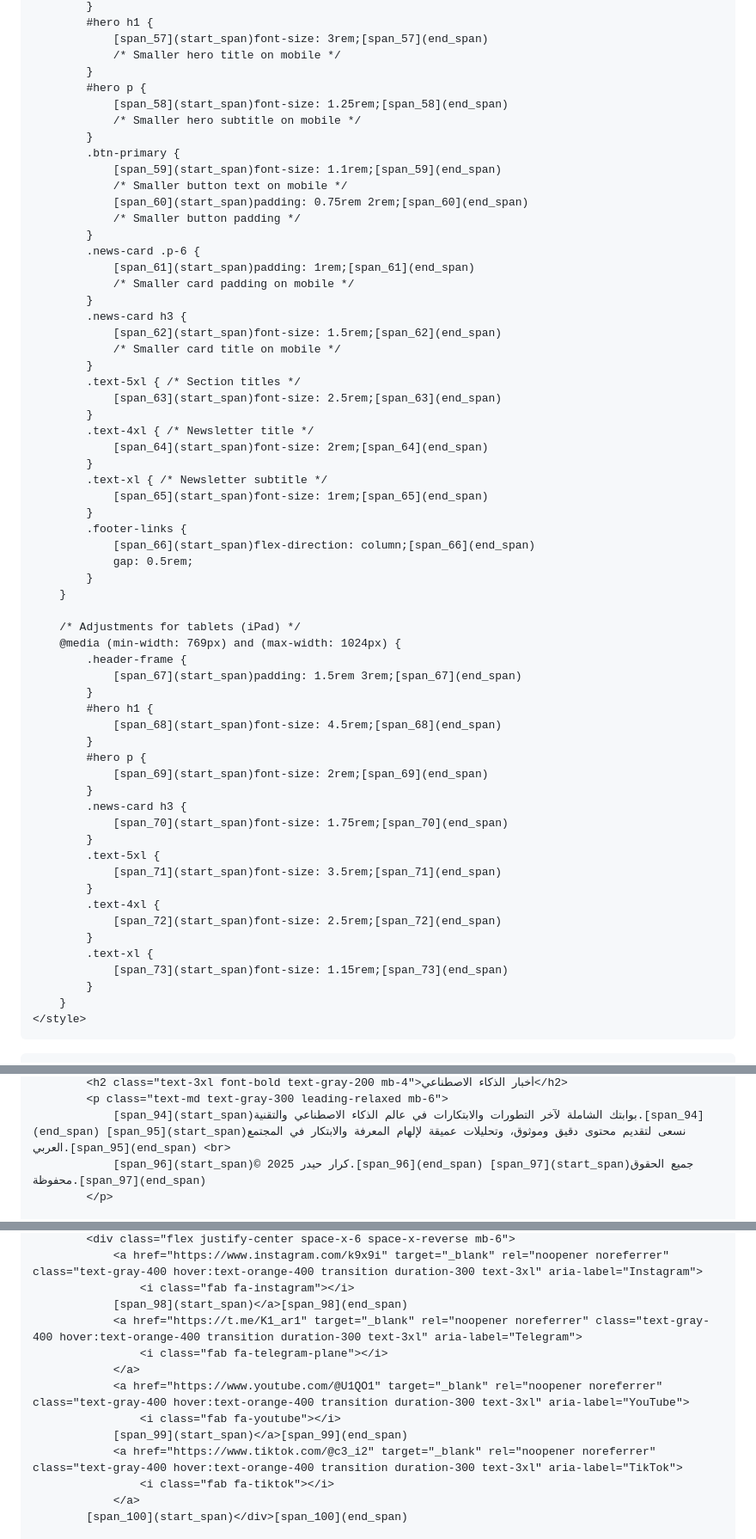
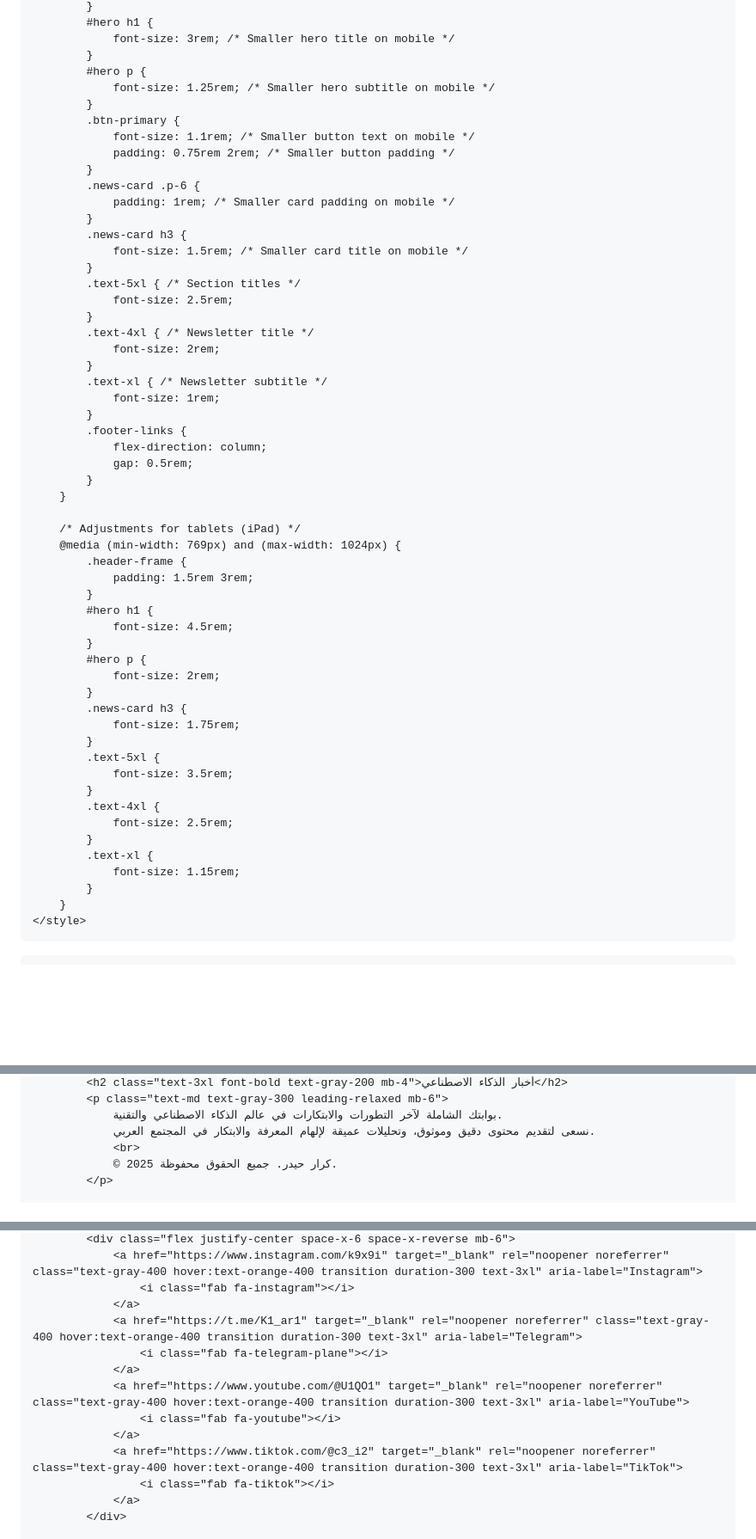
Before and after one commit to dhtbcbc/news-, a Markdown page: README.md, 3 parts joined by grey strips. Shown at 86% size. Rendered like a GitHub page; blank space fills up the shorter version.

```diff
--- a/README.md
+++ b/README.md
@@ -216,37 +186,31 @@
             }
             #hero h1 {
-                [span_57](start_span)font-size: 3rem;[span_57](end_span)
-                /* Smaller hero title on mobile */
+                font-size: 3rem; /* Smaller hero title on mobile */
             }
             #hero p {
-                [span_58](start_span)font-size: 1.25rem;[span_58](end_span)
-                /* Smaller hero subtitle on mobile */
+                font-size: 1.25rem; /* Smaller hero subtitle on mobile */
             }
             .btn-primary {
-                [span_59](start_span)font-size: 1.1rem;[span_59](end_span)
-                /* Smaller button text on mobile */
-                [span_60](start_span)padding: 0.75rem 2rem;[span_60](end_span)
-                /* Smaller button padding */
+                font-size: 1.1rem; /* Smaller button text on mobile */
+                padding: 0.75rem 2rem; /* Smaller button padding */
             }
             .news-card .p-6 {
-                [span_61](start_span)padding: 1rem;[span_61](end_span)
-                /* Smaller card padding on mobile */
+                padding: 1rem; /* Smaller card padding on mobile */
             }
             .news-card h3 {
-                [span_62](start_span)font-size: 1.5rem;[span_62](end_span)
-                /* Smaller card title on mobile */
+                font-size: 1.5rem; /* Smaller card title on mobile */
             }
             .text-5xl { /* Section titles */
-                [span_63](start_span)font-size: 2.5rem;[span_63](end_span)
+                font-size: 2.5rem;
             }
             .text-4xl { /* Newsletter title */
-                [span_64](start_span)font-size: 2rem;[span_64](end_span)
+                font-size: 2rem;
             }
             .text-xl { /* Newsletter subtitle */
-                [span_65](start_span)font-size: 1rem;[span_65](end_span)
+                font-size: 1rem;
             }
             .footer-links {
-                [span_66](start_span)flex-direction: column;[span_66](end_span)
+                flex-direction: column;
                 gap: 0.5rem;
             }
         }
@@ -254,25 +218,25 @@
         /* Adjustments for tablets (iPad) */
         @media (min-width: 769px) and (max-width: 1024px) {
             .header-frame {
-                [span_67](start_span)padding: 1.5rem 3rem;[span_67](end_span)
+                padding: 1.5rem 3rem;
             }
             #hero h1 {
-                [span_68](start_span)font-size: 4.5rem;[span_68](end_span)
+                font-size: 4.5rem;
             }
             #hero p {
-                [span_69](start_span)font-size: 2rem;[span_69](end_span)
+                font-size: 2rem;
             }
             .news-card h3 {
-                [span_70](start_span)font-size: 1.75rem;[span_70](end_span)
+                font-size: 1.75rem;
             }
             .text-5xl {
-                [span_71](start_span)font-size: 3.5rem;[span_71](end_span)
+                font-size: 3.5rem;
             }
             .text-4xl {
-                [span_72](start_span)font-size: 2.5rem;[span_72](end_span)
+                font-size: 2.5rem;
             }
             .text-xl {
-                [span_73](start_span)font-size: 1.15rem;[span_73](end_span)
+                font-size: 1.15rem;
             }
         }
     </style>
@@ -390,6 +455,8 @@
             <h2 class="text-3xl font-bold text-gray-200 mb-4">أخبار الذكاء الاصطناعي</h2>
             <p class="text-md text-gray-300 leading-relaxed mb-6">
-                [span_94](start_span)بوابتك الشاملة لآخر التطورات والابتكارات في عالم الذكاء الاصطناعي والتقنية.[span_94](end_span) [span_95](start_span)نسعى لتقديم محتوى دقيق وموثوق، وتحليلات عميقة لإلهام المعرفة والابتكار في المجتمع العربي.[span_95](end_span) <br>
-                [span_96](start_span)© 2025 كرار حيدر.[span_96](end_span) [span_97](start_span)جميع الحقوق محفوظة.[span_97](end_span)
+                بوابتك الشاملة لآخر التطورات والابتكارات في عالم الذكاء الاصطناعي والتقنية.
+                نسعى لتقديم محتوى دقيق وموثوق، وتحليلات عميقة لإلهام المعرفة والابتكار في المجتمع العربي.
+                <br>
+                © 2025 كرار حيدر. جميع الحقوق محفوظة.
             </p>
 
@@ -396,15 +464,15 @@
             <div class="flex justify-center space-x-6 space-x-reverse mb-6">
                 <a href="https://www.instagram.com/k9x9i" target="_blank" rel="noopener noreferrer" class="text-gray-400 hover:text-orange-400 transition duration-300 text-3xl" aria-label="Instagram">
                     <i class="fab fa-instagram"></i>
-                [span_98](start_span)</a>[span_98](end_span)
+                </a>
                 <a href="https://t.me/K1_ar1" target="_blank" rel="noopener noreferrer" class="text-gray-400 hover:text-orange-400 transition duration-300 text-3xl" aria-label="Telegram">
                     <i class="fab fa-telegram-plane"></i>
                 </a>
                 <a href="https://www.youtube.com/@U1QO1" target="_blank" rel="noopener noreferrer" class="text-gray-400 hover:text-orange-400 transition duration-300 text-3xl" aria-label="YouTube">
                     <i class="fab fa-youtube"></i>
-                [span_99](start_span)</a>[span_99](end_span)
+                </a>
                 <a href="https://www.tiktok.com/@c3_i2" target="_blank" rel="noopener noreferrer" class="text-gray-400 hover:text-orange-400 transition duration-300 text-3xl" aria-label="TikTok">
                     <i class="fab fa-tiktok"></i>
                 </a>
-            [span_100](start_span)</div>[span_100](end_span)
+            </div>
 
```
Also changed, not shown: other parts of README.md (+198 -123 lines).
